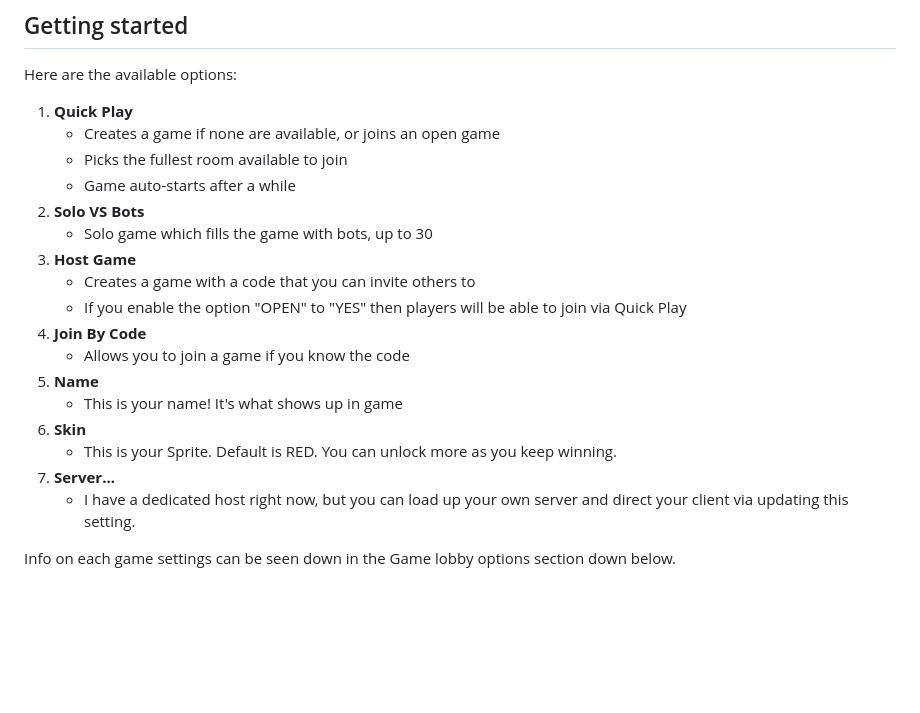
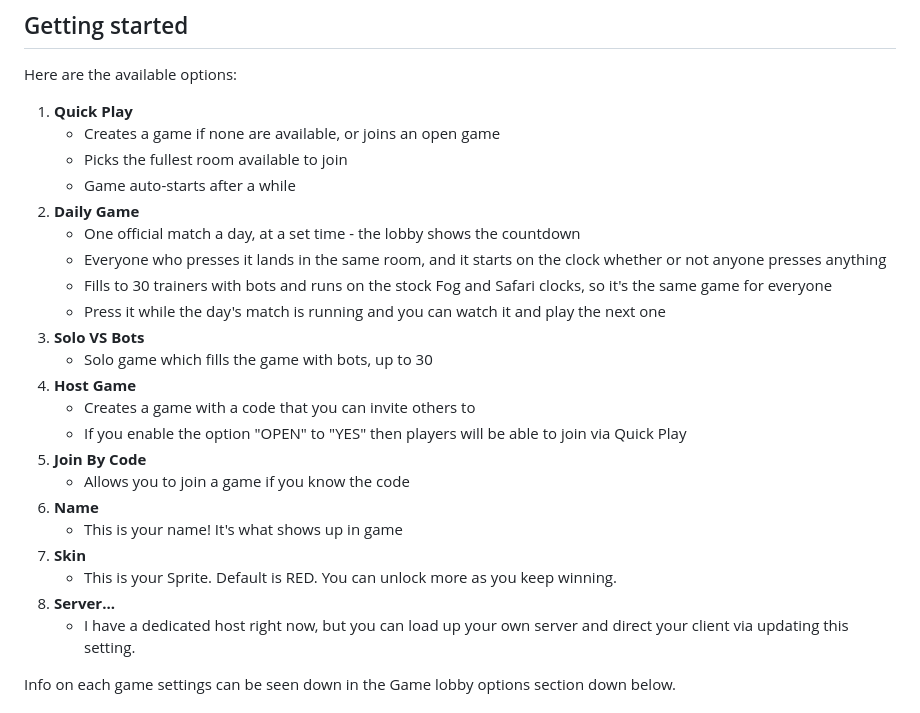
Before and after one commit to campavao/kanto-battle-royale, a Markdown page: README.md, the part around the change. GitHub-like rendering; blank space fills up the shorter version.

Commit message:
README: the Daily Game in Getting started
Co-Authored-By: Claude Fable 5.1 <noreply@anthropic.com>

```diff
--- a/README.md
+++ b/README.md
@@ -51,18 +51,23 @@ Here are the available options:
     - Creates a game if none are available, or joins an open game
     - Picks the fullest room available to join
     - Game auto-starts after a while
-2. **Solo VS Bots**
+2. **Daily Game**
+    - One official match a day, at a set time - the lobby shows the countdown
+    - Everyone who presses it lands in the same room, and it starts on the clock whether or not anyone presses anything
+    - Fills to 30 trainers with bots and runs on the stock Fog and Safari clocks, so it's the same game for everyone
+    - Press it while the day's match is running and you can watch it and play the next one
+3. **Solo VS Bots**
     - Solo game which fills the game with bots, up to 30
-3. **Host Game**
+4. **Host Game**
     - Creates a game with a code that you can invite others to
     - If you enable the option "OPEN" to "YES" then players will be able to join via Quick Play
-4. **Join By Code**
+5. **Join By Code**
     - Allows you to join a game if you know the code
-5. **Name**
+6. **Name**
     - This is your name! It's what shows up in game
-6. **Skin**
+7. **Skin**
     - This is your Sprite. Default is RED. You can unlock more as you keep winning.
-7. **Server...**
+8. **Server...**
     - I have a dedicated host right now, but you can load up your own server and direct your client via updating this setting.
 
 Info on each game settings can be seen down in the Game lobby options section down below.
```
